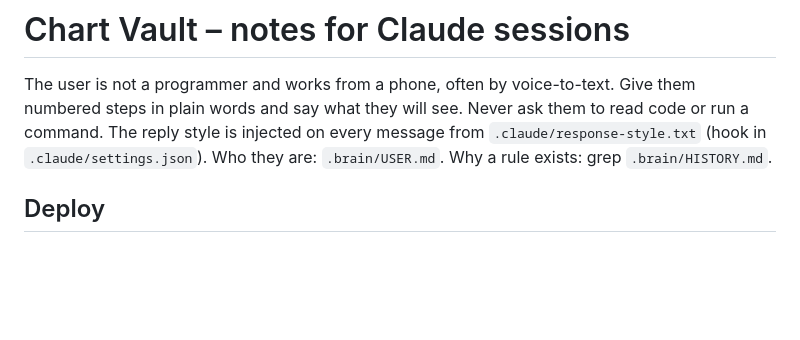
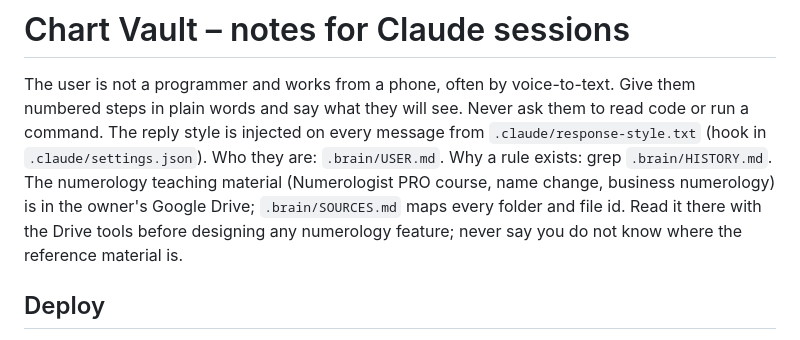
Before and after one commit to DrumMarch54/chart-vault, a Markdown page: CLAUDE.md, the part around the change. GitHub-like rendering; blank space fills up the shorter version.

Commit message:
Map the numerology reference material on Google Drive for every session
Co-Authored-By: Claude Fable 5.1 <noreply@anthropic.com>
Claude-Session: https://claude.ai/code/session_01YD6RzmjN7rgcPQDVJys6Hv

```diff
--- a/CLAUDE.md
+++ b/CLAUDE.md
@@ -5,6 +5,10 @@ Give them numbered steps in plain words and say what they will see. Never ask
 them to read code or run a command. The reply style is injected on every
 message from `.claude/response-style.txt` (hook in `.claude/settings.json`).
 Who they are: `.brain/USER.md`. Why a rule exists: grep `.brain/HISTORY.md`.
+The numerology teaching material (Numerologist PRO course, name change, business
+numerology) is in the owner's Google Drive; `.brain/SOURCES.md` maps every folder
+and file id. Read it there with the Drive tools before designing any numerology
+feature; never say you do not know where the reference material is.
 
 ## Deploy
 - Production follows the `main` branch. Push with `git push origin <branch>:main`,
```
Also changed, not shown: .brain/SOURCES.md (added, +45 -0 lines).
